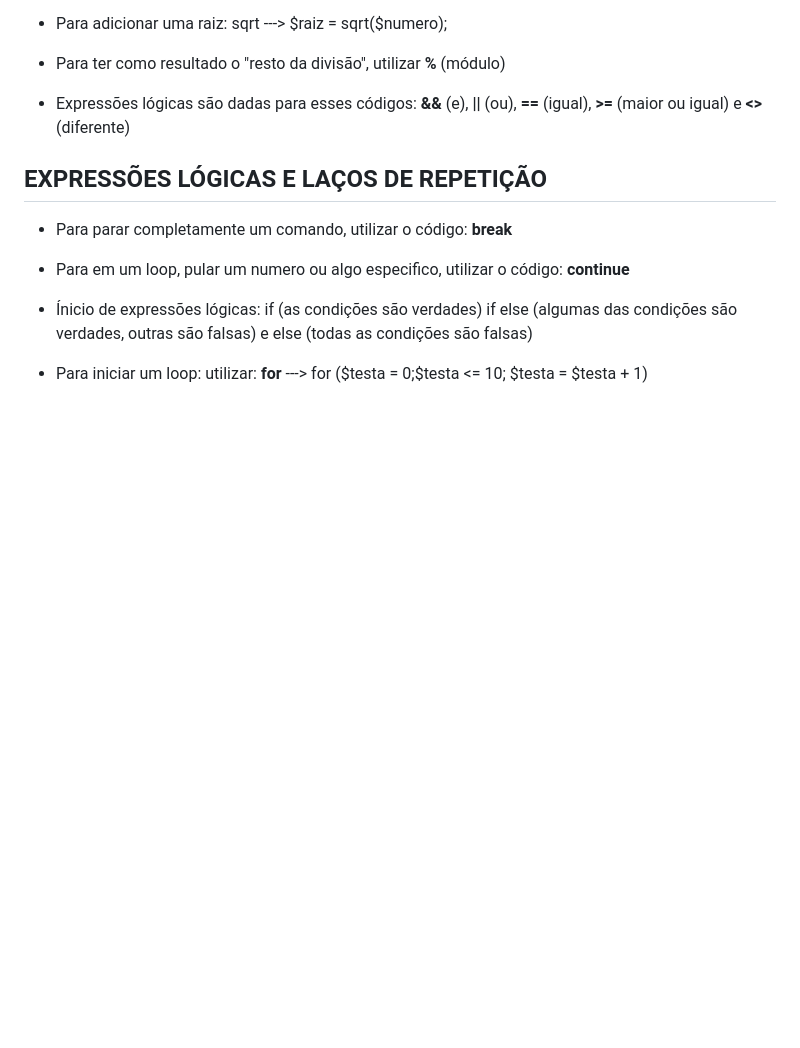
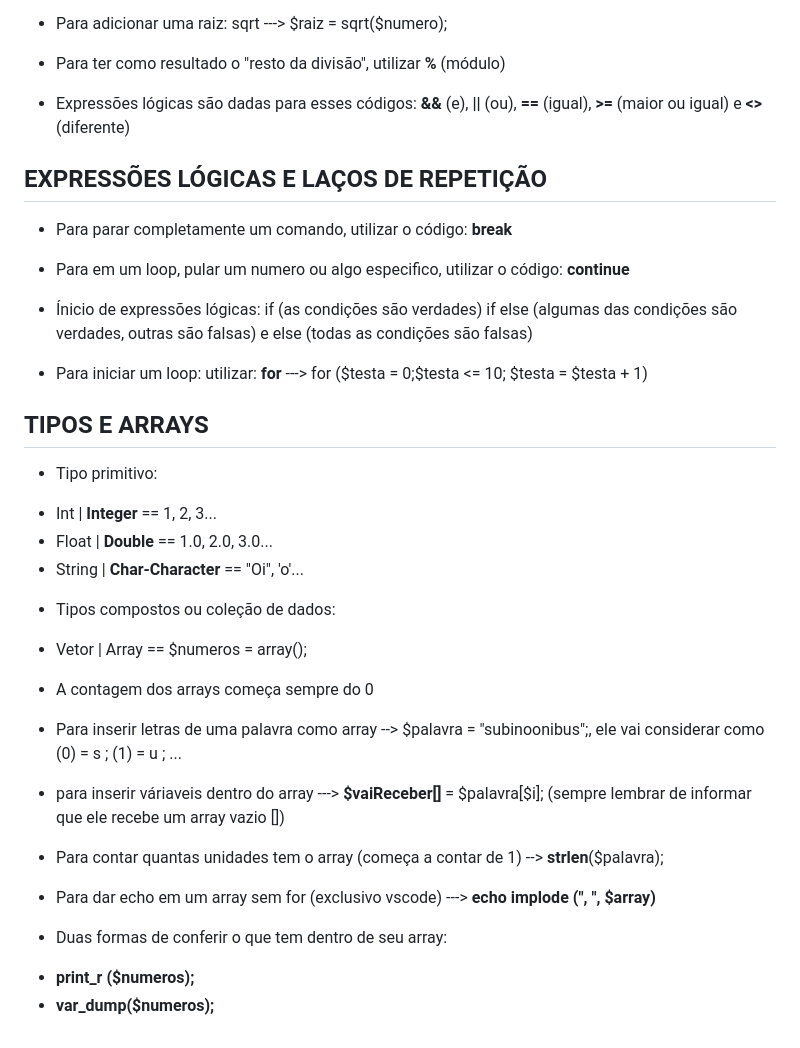
Before and after one commit to Rafaelmbelusso/curso_php_26, a Markdown page: README.md, the part around the change. Rendered like a GitHub page; blank space fills up the shorter version.

Commit message:
Ajuste informações dos arrays
Added section on data types and arrays with examples.

```diff
--- a/README.md
+++ b/README.md
@@ -124,3 +124,27 @@ git clone LINK_GITHUB da um enter file open folder: seleciona tudo e apaga.
 - Ínicio de expressões lógicas: if (as condições são verdades) if else (algumas das condições são verdades, outras são falsas) e else (todas as condições são falsas)
 
 - Para iniciar um loop: utilizar: **for** ---> for ($testa = 0;$testa <= 10; $testa = $testa + 1)
+
+## TIPOS E ARRAYS
+
+- Tipo primitivo:
+* Int | **Integer** == 1, 2, 3...
+* Float | **Double** == 1.0, 2.0, 3.0...
+* String | **Char-Character** == "Oi", 'o'...
+
+- Tipos compostos ou coleção de dados:
+ * Vetor | Array == $numeros = array();
+
+ - A contagem dos arrays começa sempre do 0
+
+ - Para inserir letras de uma palavra como array --> $palavra = "subinoonibus";, ele vai considerar como (0) = s ; (1) = u ; ...
+
+ - para inserir váriaveis dentro do array ---> **$vaiReceber[]** = $palavra[$i]; (sempre lembrar de informar que ele recebe um array vazio [])
+
+ - Para contar quantas unidades tem o array (começa a contar de 1) --> **strlen**($palavra);
+
+ - Para dar echo em um array sem for (exclusivo vscode) ---> **echo implode (", ", $array)**
+
+ - Duas formas de conferir o que tem dentro de seu array:
+ * **print_r ($numeros);**
+ * **var_dump($numeros);**
```
